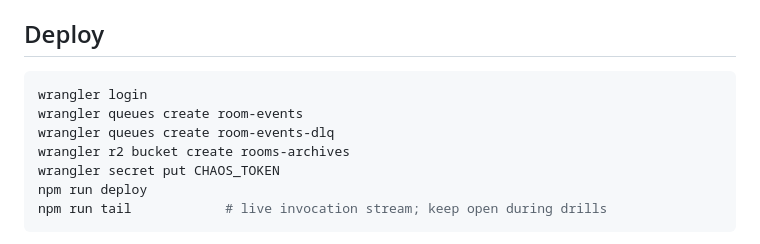
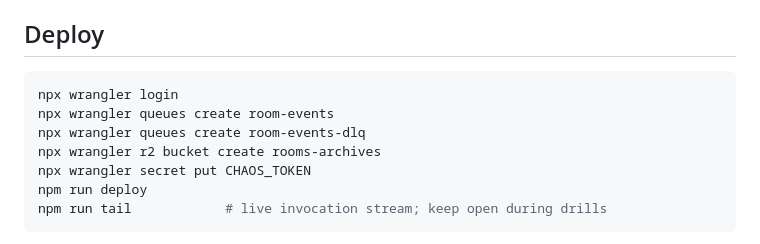
Before and after one commit to daniel-polaske/rooms, a Markdown page: README.md, the part around the change. GitHub-like rendering.

Commit message:
README: use npx for wrangler (local dev dependency)
Co-Authored-By: Claude Fable 5.1 <noreply@anthropic.com>
Claude-Session: https://claude.ai/code/session_01N4anFUcd5UvBqgKpo78K5R

````diff
--- a/README.md
+++ b/README.md
@@ -67,11 +67,11 @@ run once. Count `"step":"export"` lines in the log to see the retry.
 ## Deploy
 
 ```sh
-wrangler login
-wrangler queues create room-events
-wrangler queues create room-events-dlq
-wrangler r2 bucket create rooms-archives
-wrangler secret put CHAOS_TOKEN
+npx wrangler login
+npx wrangler queues create room-events
+npx wrangler queues create room-events-dlq
+npx wrangler r2 bucket create rooms-archives
+npx wrangler secret put CHAOS_TOKEN
 npm run deploy
 npm run tail            # live invocation stream; keep open during drills
 ```
````
